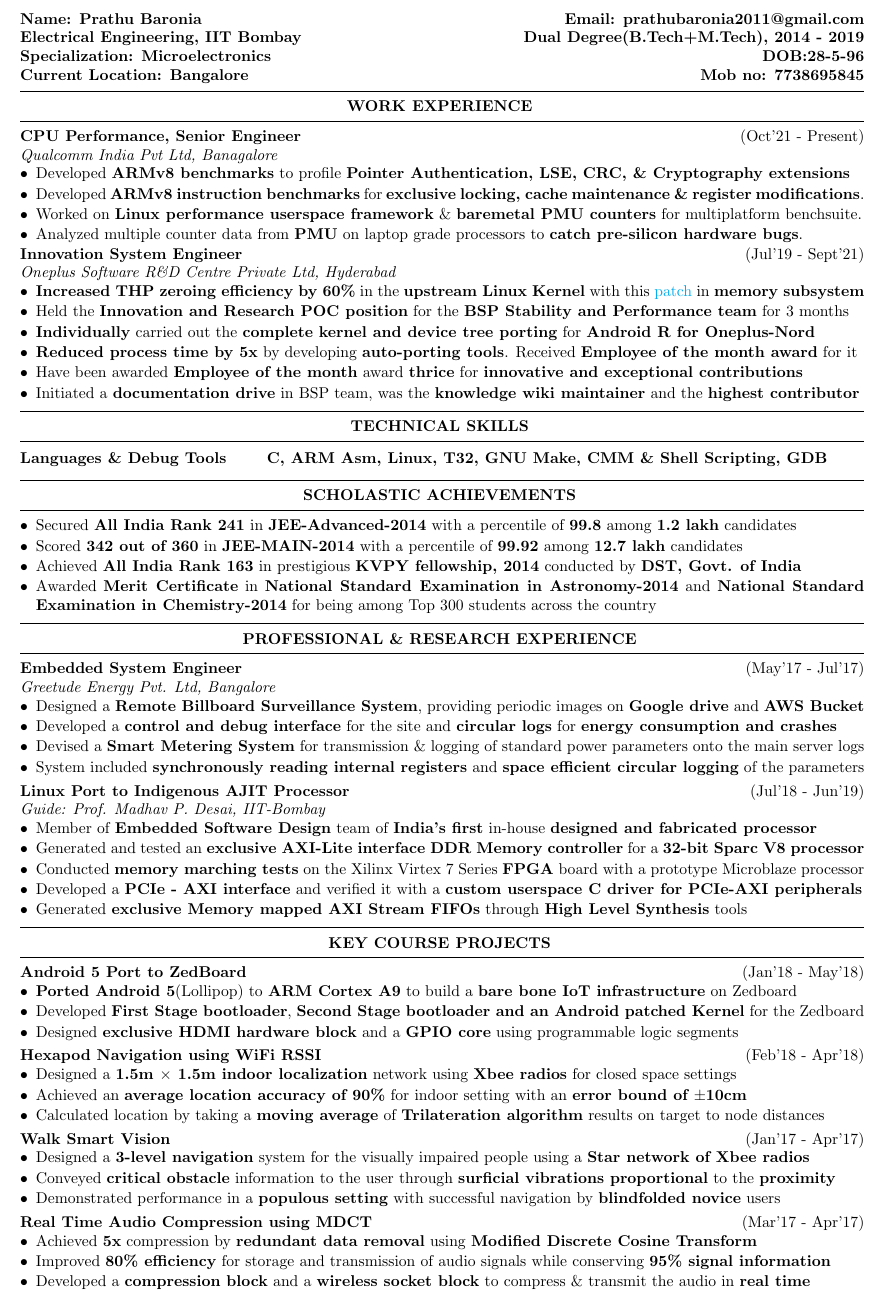
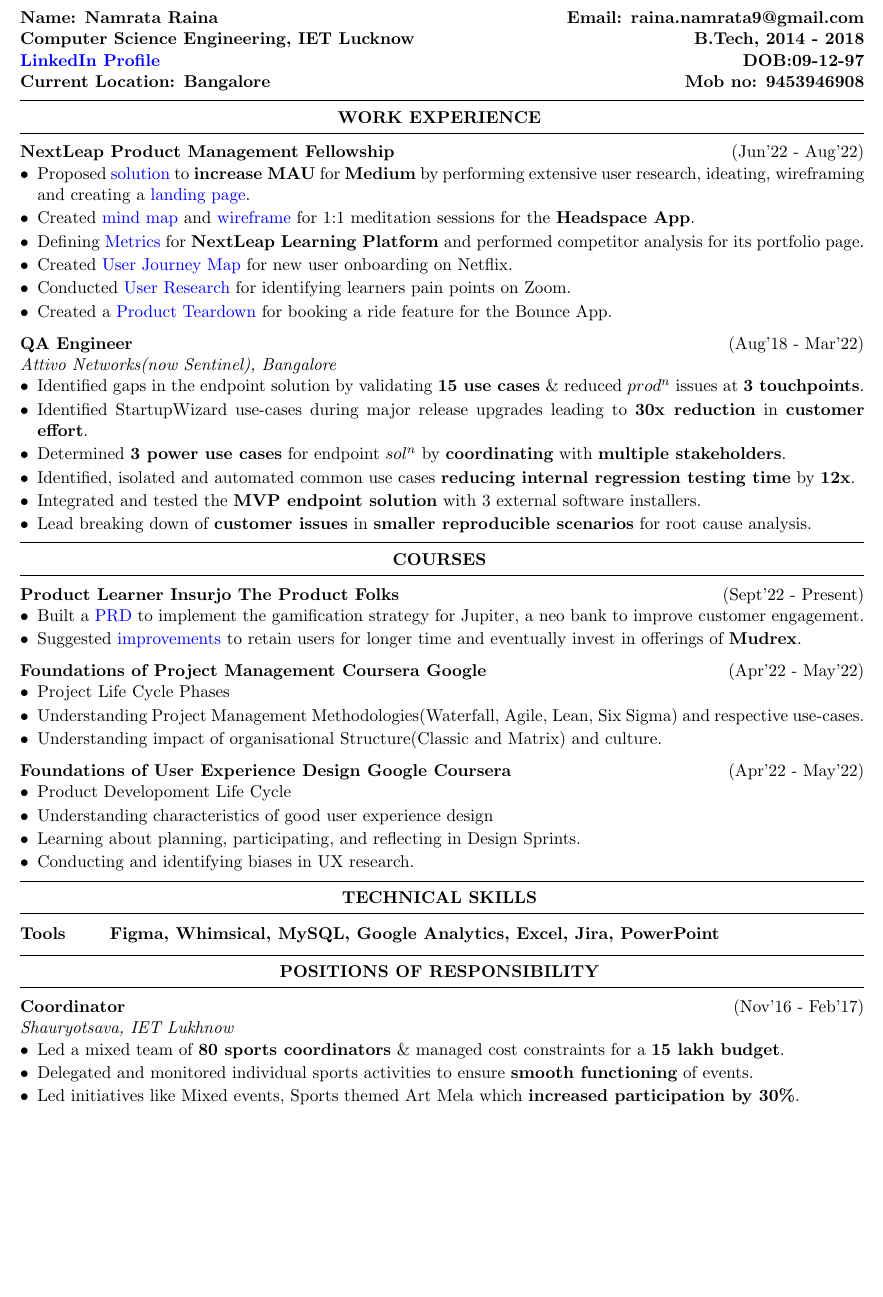
Before and after one commit to praton1729/Resumes, a LaTeX CV (single_page/Resume.tex, which reads single_page/resume.cls): part of the page, cut at the place of the change, the shorter picture padded with empty space. Compiled offline with pdfLaTeX.

Commit message:
Pichu resume draft-1 WIP
Signed-off-by: Prathu Baronia <prathu.baronia@praton.me>

```diff
--- a/single_page/Resume.tex
+++ b/single_page/Resume.tex
@@ -1,6 +1,6 @@
 \documentclass{resume}
 \usepackage{enumitem}
-\usepackage[left = 0.4in,right=0.4in,top=-0.4in,bottom=0.1in]{geometry}
+\usepackage[left = 0.4in,right=0.4in,top=-0.2in,bottom=0.1in]{geometry}
 \usepackage{relsize}
 \usepackage{scrextend}
 \usepackage{hyperref}
@@ -9,7 +9,7 @@
 	colorlinks=true,
 	linkcolor=blue,
 	filecolor=magenta,
-	urlcolor=cyan,
+	urlcolor=blue,
 }
 
 \urlstyle{same}
@@ -22,11 +22,11 @@
 %	CONTACT DETAILS SECTION
 %----------------------------------------------------------------------------------------
 
-{\bf Name: Prathu Baronia} \hfill {\bf Email: prathubaronia2011@gmail.com}\\
-{\bf Electrical Engineering, IIT Bombay} \hfill {\bf Dual Degree(B.Tech+M.Tech),
-	2014 - 2019}\\
-{\bf Specialization: Microelectronics} \hfill {\bf DOB:28-5-96}\\
-{\bf Current Location: Bangalore} \hfill {\bf Mob no: 7738695845}\\
+{\bf Name: Namrata Raina} \hfill {\bf Email: raina.namrata9@gmail.com}\\
+{\bf Computer Science Engineering, IET Lucknow} \hfill {\bf B.Tech,
+	2014 - 2018}\\
+{\bf \href{https://www.linkedin.com/in/namrataraina17/}{LinkedIn Profile}} \hfill {\bf DOB:09-12-97}\\
+{\bf Current Location: Bangalore} \hfill {\bf Mob no: 9453946908}\\
 
 \vspace{-.4cm}
 %----------------------------------------------------------------------------------------
@@ -34,61 +34,110 @@
 %----------------------------------------------------------------------------------------
 
 \begin{rSection}{Work Experience}
-
 \vspace{-.4cm}
 
-\item{\bf {\bf CPU Performance, Senior Engineer}}\hfill{(Oct'21 - Present)}\\
-	\emph{Qualcomm India Pvt Ltd, Banagalore}\\
+\item{\bf {\bf NextLeap Product Management Fellowship}}\hfill{(Jun'22 - Aug'22)}\\
 [-0.4cm]
 
 \begin{itemize}[leftmargin=*]
 
 	\itemsep \sepval
 
-	%\item Developed {\bf multiplatform microbenchmarks} to profile crucial instructions
-	%	\& use-cases on {\bf ARM based processors.}
+	\item Proposed \href{https://drive.google.com/drive/u/0/folders/1WsIuj0mg7Tzor1ZqkgHoIVEpC83IzDQO}{solution} to {\bf increase MAU} for {\bf Medium} by performing extensive user research, ideating, wireframing and creating a \href{https://mediummau.unicornplatform.page/}{landing page}.
 
-	\item Developed {\bf ARMv8 benchmarks} to profile {\bf Pointer Authentication, LSE, CRC, \& Cryptography extensions}
+	\item Created \href{https://drive.google.com/file/d/1-avX66iiwxiya52PV7Py78P-dR9KBc26/view?usp=sharing}{mind map} and \href{https://drive.google.com/file/d/1Q1WOr4dA-qPECZdUN8NicpNdlkdFcFjl/view?usp=sharing}{wireframe} for 1:1 meditation sessions for the {\bf Headspace App}.
 
-	\item Developed {\bf ARMv8 instruction benchmarks} for {\bf exclusive locking, cache maintenance \& register modifications}.
+	\item Defining \href{https://drive.google.com/file/d/1-avX66iiwxiya52PV7Py78P-dR9KBc26/view?usp=sharing}{Metrics} for {\bf NextLeap Learning Platform} and performed competitor analysis for its portfolio page.
 
-	\item Worked on {\bf Linux performance userspace framework} \& {\bf baremetal PMU counters} for multiplatform benchsuite.
+	\item Created \href{https://drive.google.com/file/d/1-avX66iiwxiya52PV7Py78P-dR9KBc26/view?usp=sharing}{User Journey Map} for new user onboarding on Netflix.
 
-	\item Analyzed multiple counter data from {\bf PMU} on laptop grade processors to {\bf catch pre-silicon hardware bugs}.
+	\item Conducted \href{https://drive.google.com/file/d/1-avX66iiwxiya52PV7Py78P-dR9KBc26/view?usp=sharing}{User Research} for identifying learners pain points on Zoom.
+
+	\item Created a \href{https://drive.google.com/file/d/1KT8zrRtvo1okBxOsbrlV3yusbd8QLe2w/view?usp=sharing}{Product Teardown}  for booking a ride feature for the Bounce App.
 
 \end{itemize}
-\vspace{-.2cm}
 
-\item{\bf {\bf Innovation System Engineer}}\hfill{(Jul'19 - Sept'21)}\\
-	\emph{Oneplus Software R\&D Centre Private Ltd, Hyderabad}\\
+%\vspace{-.4cm}
+
+\item{\bf {\bf QA Engineer}}\hfill{(Aug'18 - Mar'22)}\\
+	\emph{Attivo Networks(now Sentinel), Bangalore}\\
 [-0.4cm]
 
 \begin{itemize}[leftmargin=*]
 
 	\itemsep \sepval
 
-	\item {\bf Increased THP zeroing efficiency by 60\%} in the {\bf upstream
-		Linux Kernel} with this
-		\href{https://github.com/hnaz/linux-mm/commit/8d9c9dbbeb54b980971085f1696758389e5d0675}{patch}
-		in {\bf memory subsystem}
+	\item Identified gaps in the endpoint solution by validating {\bf 15 use cases} \& reduced $prod^{n}$ issues at {\bf 3 touchpoints}.
 
-	\item Held the {\bf Innovation and Research POC position} for the {\bf BSP Stability
-		and Performance team} for 3 months
+	\item Identified StartupWizard use-cases during major release upgrades leading to {\bf 30x reduction} in {\bf customer effort}.
 
-	\item {\bf Individually} carried out the {\bf complete kernel and device tree
-		porting} for {\bf Android R for Oneplus-Nord}
+	\item Determined {\bf 3 power use cases} for endpoint $sol^{n}$ by {\bf coordinating} with {\bf multiple stakeholders}.
 
-	\item {\bf Reduced process time by 5x} by developing {\bf auto-porting tools}. Received {\bf Employee of the month award} for
-		it
+	\item Identified, isolated and automated common use cases {\bf reducing internal regression testing time} by {\bf 12x}.
 
-	\item Have been awarded {\bf Employee of the month} award {\bf thrice} for {\bf innovative and exceptional
-		contributions}
+	\item Integrated and tested the {\bf MVP endpoint solution} with 3 external software installers.
 
-	\item Initiated a {\bf documentation drive} in BSP team, was the
-		{\bf knowledge wiki maintainer} and the {\bf highest
-		contributor}
+	\item Lead breaking down of {\bf customer issues} in {\bf smaller reproducible scenarios} for root cause analysis.
 
 \end{itemize}
+
+\end{rSection}
+
+%----------------------------------------------------------------------------------------
+%	COURSES SECTION
+%----------------------------------------------------------------------------------------
+
+\begin{rSection}{Courses}
+\vspace{-.4cm}
+
+\item{\bf Product Learner Insurjo The Product Folks}\hfill{(Sept'22 - Present)}\\
+[-0.4cm]
+
+\begin{itemize}[leftmargin=*]
+
+	\itemsep \sepval
+
+	\item Built a \href{https://drive.google.com/file/d/1u6uiQsXEsm6QAMnPC-vQYK94N5bbqwSt/view?usp=share_link}{PRD} to implement the gamification strategy for Jupiter, a neo bank to improve customer engagement.
+
+	\item Suggested \href{https://drive.google.com/file/d/1XgBXYlvwXj22Xdp10PC8FvQQhP0Q3tq4/view?usp=share_link}{improvements} to retain users for longer time and eventually invest in offerings of {\bf Mudrex}.
+
+	%\item Attended and published insights from Insurjo live sessions. Maybe add link.
+
+\end{itemize}
+
+\item{\bf Foundations of Project Management Coursera Google}\hfill{(Apr'22 - May'22)}\\
+[-0.4cm]
+
+\begin{itemize}[leftmargin=*]
+
+	\itemsep \sepval
+
+	\item Project Life Cycle Phases
+
+	\item Understanding Project Management Methodologies(Waterfall, Agile, Lean, Six Sigma) and respective use-cases.
+
+	\item Understanding impact of organisational Structure(Classic and Matrix) and culture.
+
+\end{itemize}
+%\vspace{-.4cm}
+
+\item{\bf Foundations of User Experience Design Google Coursera}\hfill{(Apr'22 - May'22)}\\
+[-0.4cm]
+
+\begin{itemize}[leftmargin=*]
+
+	\itemsep \sepval
+
+	\item Product Developoment Life Cycle
+
+	\item Understanding characteristics of good user experience design
+
+	\item Learning about planning, participating, and reflecting in Design Sprints.
+
+	\item Conducting and identifying biases in UX research.
+
+\end{itemize}
+%\vspace{-.4cm}
 
 \end{rSection}
 
@@ -100,166 +149,32 @@
 
 \begin{tabular}{@{} >{\bfseries}l @{\hspace{6ex}} l}
 
-	{\bf Languages \& Debug Tools} &  {\bf C, ARM Asm, Linux, T32, GNU Make, CMM \& Shell
-	Scripting, GDB} \\ \vspace{-0.4cm}
+	{\bf Tools} & {\bf Figma, Whimsical, MySQL, Google Analytics, Excel, Jira, PowerPoint} %\\ \vspace{-0.4cm}
 
 \end{tabular}
 
 \end{rSection}
 
 %----------------------------------------------------------------------------------------
-%	ACHIEVEMENTS SECTION
+%	POR SECTION
 %----------------------------------------------------------------------------------------
 
-\begin{rSection}{Scholastic Achievements}
-
-\begin{itemize}[leftmargin=*]
-
-	\itemsep \sepval
-
-	\item Secured {\bf All India Rank 241} in {\bf JEE-Advanced-2014} with a percentile of {\bf 99.8} among {\bf 1.2 lakh} candidates
-
-	\item Scored {\bf 342 out of 360} in {\bf JEE-MAIN-2014} with a percentile of {\bf 99.92} among {\bf 12.7 lakh} candidates
-
-	\item  Achieved {\bf All India Rank 163} in prestigious {\bf KVPY fellowship, 2014} conducted by {\bf DST, Govt. of India}
-
-	\item Awarded {\bf Merit Certificate} in {\bf National Standard Examination in Astronomy-2014} and
-	      {\bf National Standard Examination in Chemistry-2014} for being among Top 300 students across the country
-
-\end{itemize}
-
-\end{rSection}
-
-%----------------------------------------------------------------------------------------
-%	ACADEMIC AND INTERN WORK EXPERIENCE SECTION
-%----------------------------------------------------------------------------------------
-
-\begin{rSection}{Professional \& Research Experience}
+\begin{rSection}{Positions of Responsibility}
 
 \vspace{-.4cm}
 
-\item{\bf {\bf Embedded System Engineer}}\hfill{(May'17 - Jul'17)}\\ \emph{Greetude Energy Pvt. Ltd, Bangalore}\\
+\item{\bf {\bf Coordinator}}\hfill{(Nov'16 - Feb'17)}\\ \emph{Shauryotsava, IET Lukhnow}\\
 [-0.4cm]
 
 \begin{itemize}[leftmargin=*]
 
 	\itemsep \sepval
 
-	%\item Received a {\bf Letter of Appreciation} for {\bf exceptional value additions} and {\bf strong  work ethics} in assigned projects
+	\item Led a mixed team of {\bf 80 sports coordinators} \& managed cost constraints for a {\bf 15 lakh budget}.
 
-	\item Designed a {\bf Remote Billboard Surveillance System}, providing periodic images on {\bf Google drive} and {\bf AWS Bucket}
+	\item Delegated and monitored individual sports activities to ensure {\bf smooth functioning} of events.
 
-	\item Developed a {\bf control and debug interface} for the site and {\bf circular logs} for {\bf energy consumption and crashes}
-
-	\item Devised a {\bf Smart Metering System} for transmission \& logging of standard power parameters onto the main server logs
-
-	\item System included {\bf synchronously reading internal registers} and {\bf space efficient circular logging} of the parameters
-
-
-\end{itemize}
-
-\vspace{-0.1cm}
-\item {\bf{Linux Port to Indigenous AJIT Processor}} \hfill {(Jul'18 - Jun'19)}\\
-
-\emph{Guide: Prof. Madhav P. Desai, IIT-Bombay}\\
-[-0.6cm]
-
-\begin{itemize}[leftmargin=*]
-
-	\itemsep \sepval
-
-	\item Member of {\bf Embedded Software Design} team of {\bf India's first} in-house {\bf designed and fabricated processor}
-
-	\item Generated and tested an {\bf exclusive AXI-Lite interface DDR
-		Memory controller} for a {\bf 32-bit Sparc V8 processor}
-
-	\item Conducted {\bf memory marching tests} on the Xilinx Virtex 7 Series {\bf FPGA} board with a prototype Microblaze processor
-
-	\item Developed a {\bf PCIe - AXI interface} and verified it with a {\bf
-		custom userspace C driver for PCIe-AXI peripherals}
-
-	\item Generated {\bf exclusive Memory mapped AXI Stream FIFOs} through {\bf High Level Synthesis} tools
-
-\end{itemize}
-
-\end{rSection}
-
-\begin{rSection}{Key Course Projects}
-
-\vspace{-.4cm}
-
-\item {\bf Android 5 Port to ZedBoard} \hfill {(Jan'18 - May'18)}\\
-[-0.4cm]
-
-\begin{itemize}[leftmargin=*]
-
-	\itemsep \sepval
-
-	\item {\bf Ported Android 5}(Lollipop) to {\bf ARM Cortex A9} to build a {\bf bare bone IoT infrastructure} on Zedboard
-
-	\item Developed {\bf First Stage bootloader}, {\bf Second Stage
-		bootloader and an Android patched Kernel} for the Zedboard
-
-	\item Designed {\bf exclusive HDMI hardware block} and a {\bf GPIO core} using programmable logic segments
-
-\end{itemize}
-
-\vspace{-0.1cm}
-\item {\bf Hexapod Navigation using WiFi RSSI}  \hfill{(Feb'18 - Apr'18)}\\
-[-0.4cm]
-
-\begin{itemize}[leftmargin=*]
-
-	\itemsep \sepval
-
-	\item Designed a {\bf 1.5m $\times$ 1.5m indoor localization} network using {\bf Xbee radios} for closed space settings
-
-	\item Achieved an {\bf average location accuracy of 90\%} for indoor setting with an {\bf error bound of $\pm$10cm}
-
-	\item Calculated location by taking a {\bf moving average} of {\bf Trilateration algorithm} results on target to node distances
-
-	%\item Fabricated and assembled a {\bf Hexapod} with 18 degrees of freedom from ground up as a target object.
-
-	%\item Demonstrated scenario where Hexapod was guided by the coordinates from the localization system.
-
-\end{itemize}
-
-\vspace{-0.1cm}
-\item {\bf Walk Smart Vision} \hfill {(Jan'17 - Apr'17)}\\
-[-0.4cm]
-
-\begin{itemize}[leftmargin=*]
-
-	\itemsep \sepval
-
-
-	\item Designed a {\bf 3-level navigation} system for the visually impaired people using a {\bf Star network of Xbee radios}
-
-	\item Conveyed {\bf critical obstacle} information to the user through {\bf surficial vibrations proportional} to the {\bf proximity}
-
-	\item Demonstrated performance in a {\bf populous setting} with successful navigation by {\bf blindfolded novice} users
-	      %{\bf able to navigate his path} on his own {\bf without colliding} with any object.
-
-\end{itemize}
-
-%-------------------------------------------------
-%	Key Course Projects
-%-------------------------------------------------
-
-\vspace{-0.1cm}
-
-\item {\bf{Real Time Audio Compression using MDCT}} \hfill{(Mar'17 - Apr'17)}\\
-[-0.4cm]
-
-\begin{itemize}[leftmargin=*]
-
-	\itemsep \sepval
-
-	\item Achieved {\bf 5x} compression by {\bf redundant data removal} using {\bf{Modified Discrete Cosine Transform}}
-
-	\item Improved {\bf 80\% efficiency} for storage and transmission of audio signals while conserving {\bf 95\% signal information}
-
-	\item Developed a {\bf compression block} and a {\bf wireless socket block} to compress \& transmit the audio in {\bf real time}
+	\item Led initiatives like Mixed events, Sports themed Art Mela which {\bf increased participation by 30\%}.
 
 \end{itemize}
 
--- a/single_page/resume.cls
+++ b/single_page/resume.cls
@@ -20,7 +20,7 @@
 
 \ProvidesClass{resume}[2010/07/10 v0.9 Resume class]
 
-\LoadClass[10pt,a4paper]{article} % Font size and paper type
+\LoadClass[11pt,a4paper]{article} % Font size and paper type
 
 \usepackage[parfill]{parskip} % Remove paragraph indentation
 \usepackage{array} % Required for boldface (\bf and \bfseries) tabular columns
```
